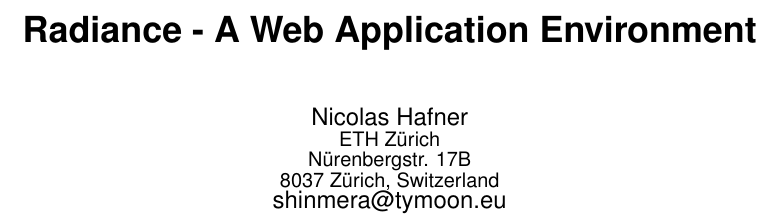
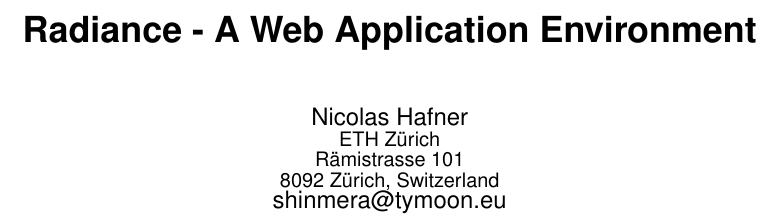
Before and after one commit to Shinmera/talks, a LaTeX paper (els2017-radiance/paper.tex): part of page 1 of 4, cut so that both start at the same text. Compiled offline with XeLaTeX.

Commit message:
Some improvements thanks to @tehrengruber

```diff
--- a/els2017-radiance/paper.tex
+++ b/els2017-radiance/paper.tex
@@ -43,8 +50,8 @@
 \alignauthor
 Nicolas Hafner\\
        \affaddr{ETH Zürich}\\
-       \affaddr{Nürenbergstr. 17B}\\
-       \affaddr{8037 Zürich, Switzerland}\\
+       \affaddr{Rämistrasse 101}\\
+       \affaddr{8092 Zürich, Switzerland}\\
        \email{shinmera@tymoon.eu}
 }
 \date{15 November 2016}
```
Also changed, not shown: els2017-radiance/paper.pdf, els2017-radiance/request.pdf, els2017-radiance/paper.tex (11 more changed lines).
